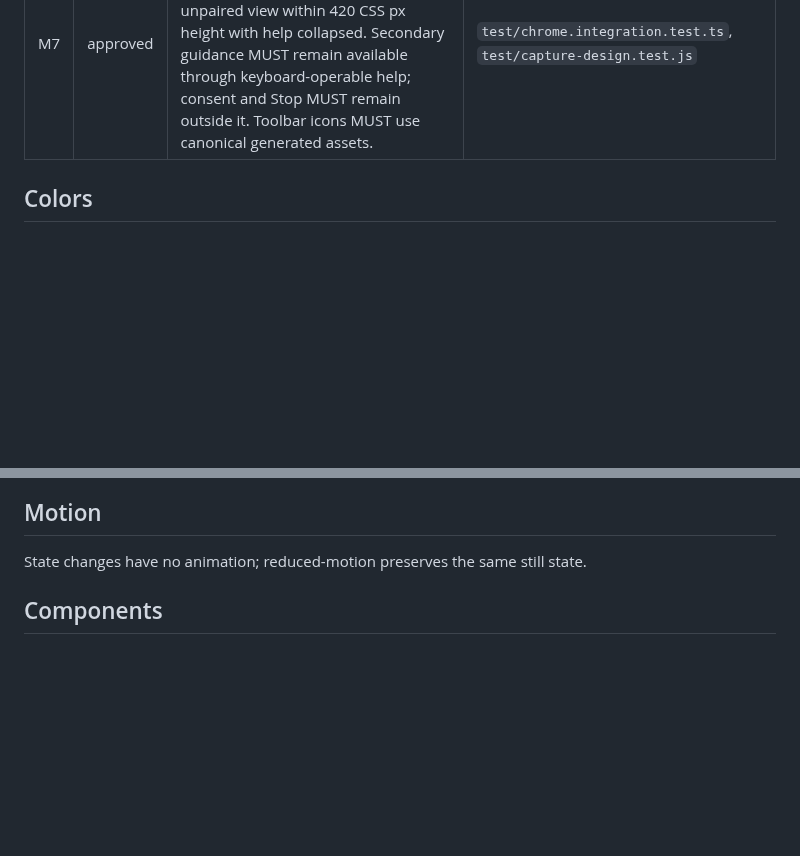
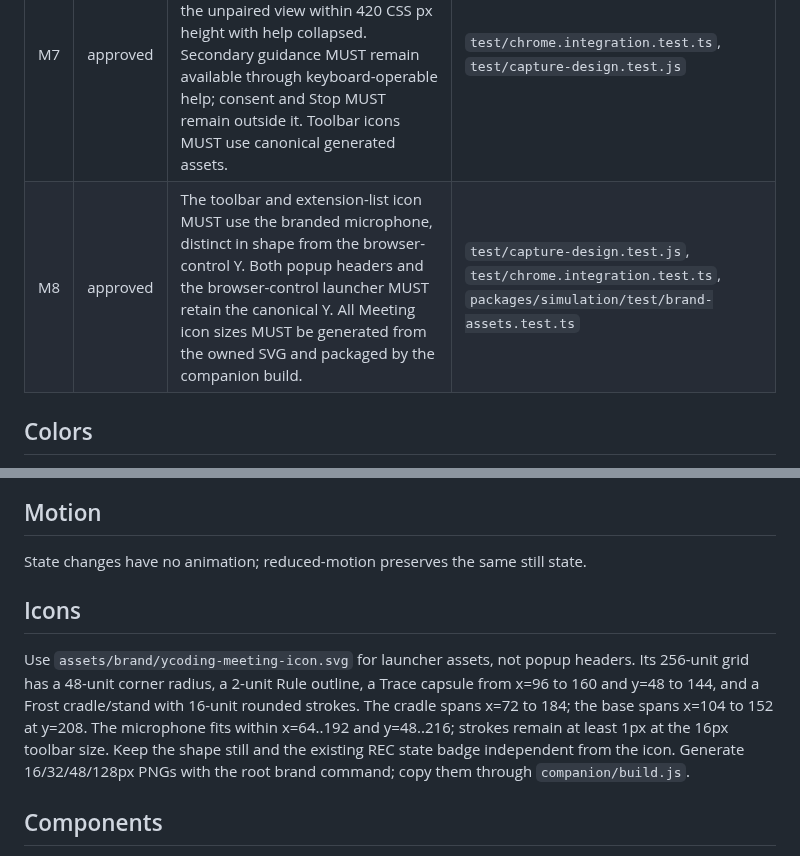
Before and after one commit to Althenia/ycoding, a Markdown page: extensions/meeting/DESIGN.md, 2 parts joined by grey strips. Drawn GitHub-style; blank space fills up the shorter version.

```diff
--- a/extensions/meeting/DESIGN.md
+++ b/extensions/meeting/DESIGN.md
@@ -76,6 +76,7 @@ The separate opt-in MV3 companion captures only the selected Google Meet tab aft
 | M5 | approved | Microphone audio MUST NEVER reach playback; tab audio MUST retain playback, and the popup MUST advise headphones and explain echo cancellation. | `test/capture.test.js`, `test/capture-popup.test.js` |
 | M6 | approved | Queue overflow, expired pairing, failed retries and restart MUST show an actionable error and MUST NEVER auto-resume. | `test/capture.test.js`, `test/capture-coordinator.test.js`, `test/capture-popup.test.js` |
 | M7 | approved | The native popup MUST open at 320 CSS px, render the canonical icon at 24px beside its heading, and keep the unpaired view within 420 CSS px height with help collapsed. Secondary guidance MUST remain available through keyboard-operable help; consent and Stop MUST remain outside it. Toolbar icons MUST use canonical generated assets. | `test/chrome.integration.test.ts`, `test/capture-design.test.js` |
+| M8 | approved | The toolbar and extension-list icon MUST use the branded microphone, distinct in shape from the browser-control Y. Both popup headers and the browser-control launcher MUST retain the canonical Y. All Meeting icon sizes MUST be generated from the owned SVG and packaged by the companion build. | `test/capture-design.test.js`, `test/chrome.integration.test.ts`, `packages/simulation/test/brand-assets.test.ts` |
 
 ## Colors
 
@@ -100,6 +101,10 @@ Controls use an 8px radius and a 1px `muted` border for distinguishable boundari
 ## Motion
 
 State changes have no animation; reduced-motion preserves the same still state.
+
+## Icons
+
+Use `assets/brand/ycoding-meeting-icon.svg` for launcher assets, not popup headers. Its 256-unit grid has a 48-unit corner radius, a 2-unit Rule outline, a Trace capsule from x=96 to 160 and y=48 to 144, and a Frost cradle/stand with 16-unit rounded strokes. The cradle spans x=72 to 184; the base spans x=104 to 152 at y=208. The microphone fits within x=64..192 and y=48..216; strokes remain at least 1px at the 16px toolbar size. Keep the shape still and the existing REC state badge independent from the icon. Generate 16/32/48/128px PNGs with the root brand command; copy them through `companion/build.js`.
 
 ## Components
 
```
Also changed, not shown: DESIGN.md (+2 -0 lines), assets/brand/README.md (+2 -0 lines), assets/brand/ycoding-meeting-128.png (added), assets/brand/ycoding-meeting-16.png (added), assets/brand/ycoding-meeting-32.png (added), assets/brand/ycoding-meeting-48.png (added), 8 other files.
